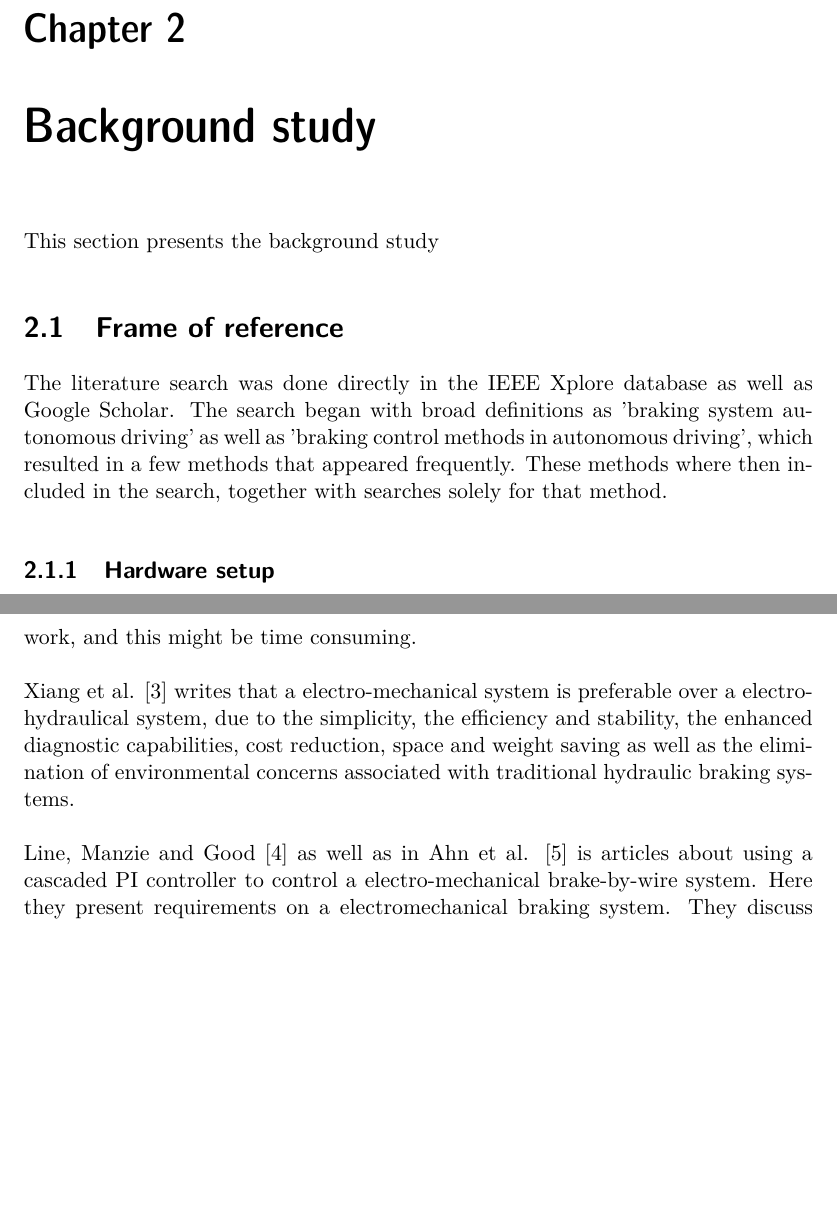
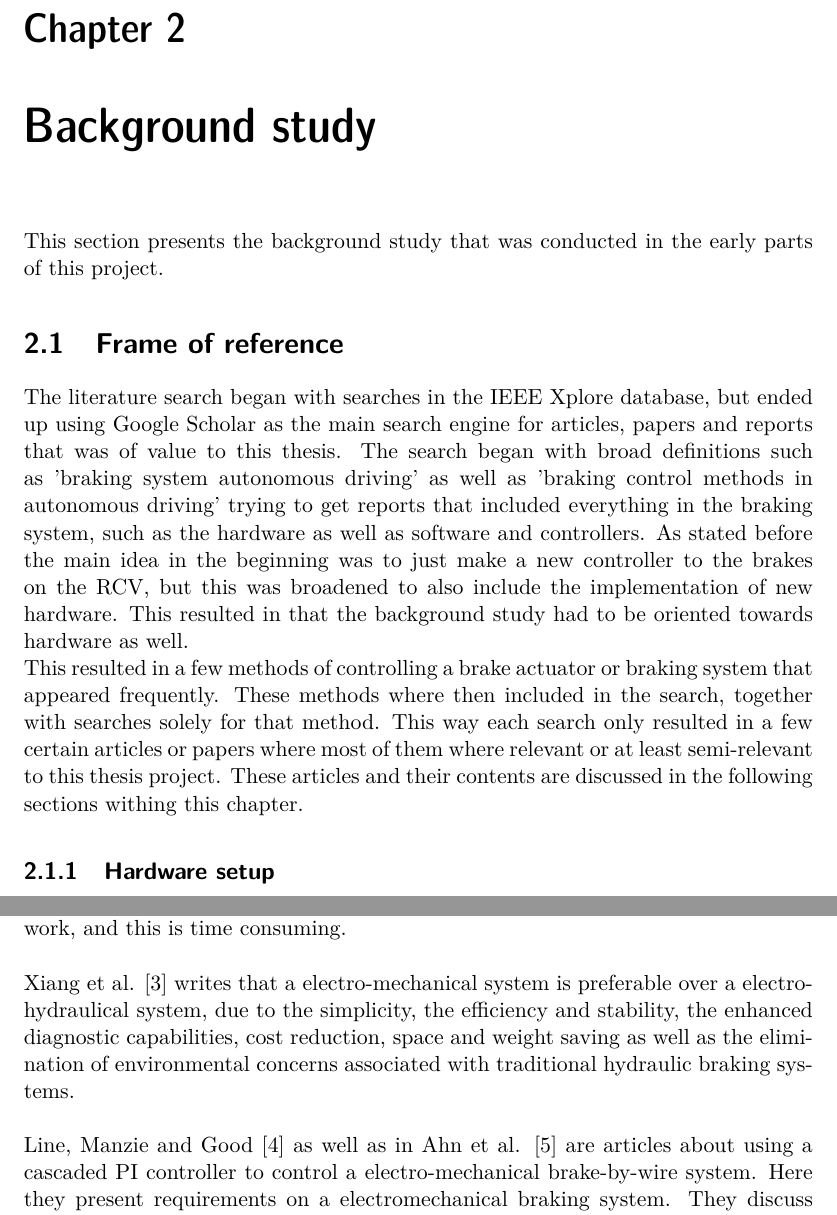
Before and after one commit to Richurd/Report, a LaTeX thesis (BrakeController.tex): two parts of pages 17 and 18 of 37, joined at a grey line, cut so that both start at the same text, the shorter picture padded with empty space. Compiled offline with pdfLaTeX.

Commit message:
Wrote on background study

```diff
--- a/BrakeController.tex
+++ b/BrakeController.tex
@@ -165,9 +165,13 @@ This chapter discusses this, this other chapter discusses that...
 %%%%%%%%%%%%%%%%%   BACKGROUND STUDY   %%%%%%%%%%%%%%%%
 
 \chapter{Background study}
-This section presents the background study
+This section presents the background study that was conducted in the early parts of this project.
+
+
 \section{Frame of reference}
-The literature search was done directly in the IEEE Xplore database as well as Google Scholar. The search began with broad definitions as 'braking system autonomous driving' as well as 'braking control methods in autonomous driving', which resulted in a few methods that appeared frequently. These methods where then included in the search, together with searches solely for that method.
+The literature search began with searches in the IEEE Xplore database, but ended up using Google Scholar as the main search engine for articles, papers and reports that was of value to this thesis. The search began with broad definitions such as 'braking system autonomous driving' as well as 'braking control methods in autonomous driving' trying to get reports that included everything in the braking system, such as the hardware as well as software and controllers. As stated before the main idea in the beginning was to just make a new controller to the brakes on the \gls{rcv}, but this was broadened to also include the implementation of new hardware. This resulted in that the background study had to be oriented towards hardware as well.
+
+This resulted in a few methods of controlling a brake actuator or braking system that appeared frequently. These methods where then included in the search, together with searches solely for that method. This way each search only resulted in a few certain articles or papers where most of them where relevant or at least semi-relevant to this thesis project. These articles and their contents are discussed in the following sections withing this chapter.
 
 
 \subsection{Hardware setup}
@@ -175,13 +179,13 @@ Yu et al. \cite{Yu} discusses differences in a linearly actuated system vs a hyd
 
 
 \vspace{5mm}
-Line, Manzie and Good \cite{4475522} has constructed a electro-mechanical  brake-by-wire system, which utilizes an electrical motor in the calipers as actuator that controls the pressure between the brake pads and the rotor. There is also a brake pedal that sense the pedal position which in turn sends the brake request to a controller. They compare two different controllers in this paper, a cascaded \gls{pi} controller and a \gls{mpc}. The cascaded \gls{pi} controller has three control loops for force, motor angular velocity and motor current. The \gls{pi} controller works, but due to the systems nonlinearity it is somewhat inconsistent in different situations. The \gls{mpc} performs better in this case, but in order for it to work this efficiently a very good model of the system is needed as ground work, and this might be time consuming. \newline
+Line, Manzie and Good \cite{4475522} has constructed a electro-mechanical  brake-by-wire system, which utilizes an electrical motor in the calipers as actuator that controls the pressure between the brake pads and the rotor. There is also a brake pedal that sense the pedal position which in turn sends the brake request to a controller. They compare two different controllers in this paper, a cascaded \gls{pi} controller and a \gls{mpc}. The cascaded \gls{pi} controller has three control loops for force, motor angular velocity and motor current. The \gls{pi} controller works, but due to the systems nonlinearity it is somewhat inconsistent in different situations. The \gls{mpc} performs better in this case, but in order for it to work this efficiently a very good model of the system is needed as ground work, and this is time consuming. \newline
 
 
 Xiang et al. \cite{Xiang} writes that a electro-mechanical system is preferable over a electro-hydraulical system, due to the simplicity, the efficiency and stability, the enhanced diagnostic capabilities, cost reduction, space and weight saving as well as the elimination of environmental concerns associated with traditional hydraulic braking systems.\newline
 
 %\vspace{5mm}
-Line, Manzie and Good \cite{2004-01-2050} as well as in Ahn et al. \cite{ahn2009analysis} is articles about using a cascaded \gls{pi} controller to control a electro-mechanical brake-by-wire system. Here they present requirements on a electromechanical braking system. They discuss the influence of friction, which makes the system nonlinear. The nonlinearity is discussed in the conclusion, where the nonlinear system is the explanation why the cascaded pi controller does not work as fast in the lower brake pad force spectrum as it does for the higher part of the spectrum. \newline
+Line, Manzie and Good \cite{2004-01-2050} as well as in Ahn et al. \cite{ahn2009analysis} are articles about using a cascaded \gls{pi} controller to control a electro-mechanical brake-by-wire system. Here they present requirements on a electromechanical braking system. They discuss the influence of friction, which makes the system nonlinear. The nonlinearity is discussed in the conclusion, where the nonlinear system is the explanation why the cascaded pi controller does not work as fast in the lower brake pad force spectrum as it does for the higher part of the spectrum. \newline
 
 
 
```
Also changed, not shown: BrakeController.pdf, BrakeController.tex (2 more changed lines), 6 other files.
